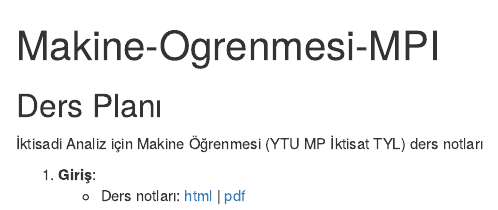
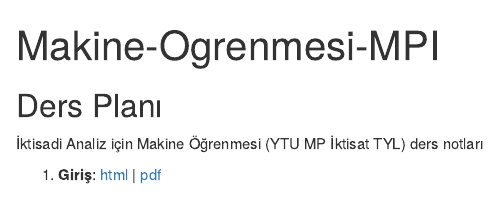
Before and after one commit to htastan/Makine-Ogrenmesi-MPI, an R Markdown document (Makine-Ogrenmesi-MPI.Rmd): the page in a window 1100 px wide, from its top. The pictures show the output file Makine-Ogrenmesi-MPI.html that the author committed with the source, opened offline.

Commit message:
initial commit

```diff
--- a/Makine-Ogrenmesi-MPI.Rmd
+++ b/Makine-Ogrenmesi-MPI.Rmd
@@ -13,5 +13,4 @@
 İktisadi Analiz için Makine Öğrenmesi (YTU MP İktisat TYL) ders notları
 
 
-1. **Giriş**:
-    * Ders notları: [html](/Sunumlar/01-Giris.html) | [pdf](Sunumlar/01-Giris.pdf)
+1. **Giriş**: [html](/Sunumlar/01-Giris.html) | [pdf](Sunumlar/01-Giris.pdf)
```
Also changed, not shown: Makine-Ogrenmesi-MPI.html, README.html, README.md.
